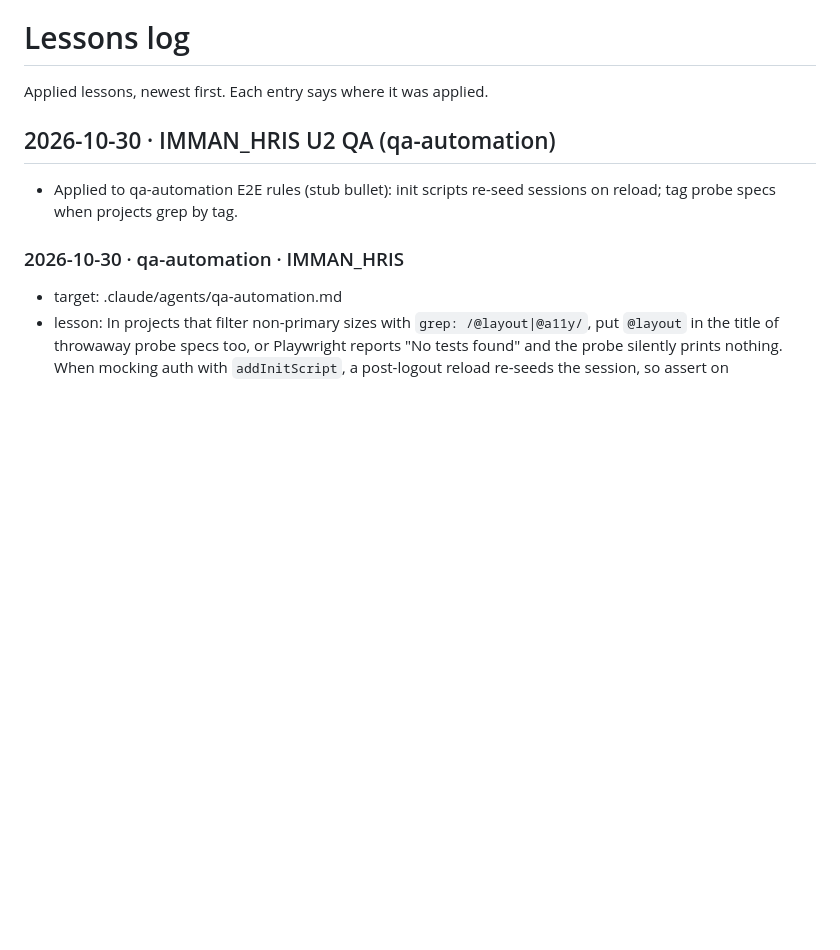
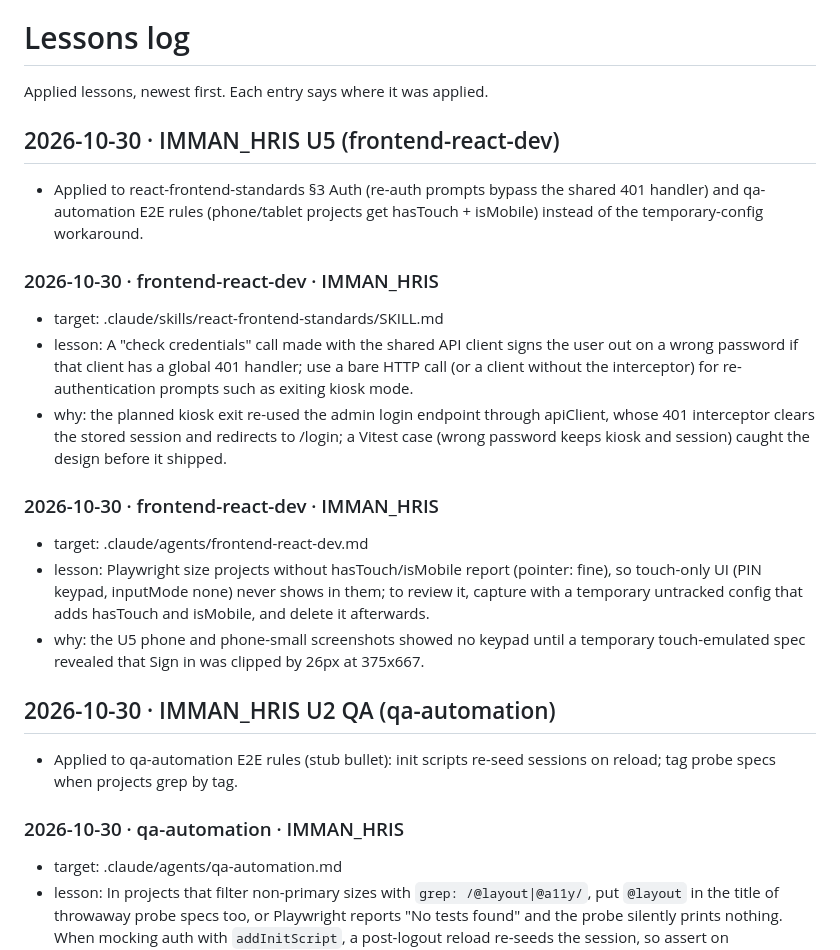
Before and after one commit to immanuelMM/Full-Stack-AI-Agent, a Markdown page: .claude/lessons/log.md, the part around the change. GitHub-like rendering; blank space fills up the shorter version.

Commit message:
chore(agents): apply IMMAN_HRIS U5 lessons — re-auth outside 401 handler, touch-enabled test projects
Co-Authored-By: Claude Opus 5.5 <noreply@anthropic.com>

```diff
--- a/.claude/lessons/log.md
+++ b/.claude/lessons/log.md
@@ -1,6 +1,18 @@
 # Lessons log
 
 Applied lessons, newest first. Each entry says where it was applied.
+
+## 2026-10-30 · IMMAN_HRIS U5 (frontend-react-dev)
+- Applied to react-frontend-standards §3 Auth (re-auth prompts bypass the shared 401 handler) and qa-automation E2E rules (phone/tablet projects get hasTouch + isMobile) instead of the temporary-config workaround.
+### 2026-10-30 · frontend-react-dev · IMMAN_HRIS
+- target: .claude/skills/react-frontend-standards/SKILL.md
+- lesson: A "check credentials" call made with the shared API client signs the user out on a wrong password if that client has a global 401 handler; use a bare HTTP call (or a client without the interceptor) for re-authentication prompts such as exiting kiosk mode.
+- why: the planned kiosk exit re-used the admin login endpoint through apiClient, whose 401 interceptor clears the stored session and redirects to /login; a Vitest case (wrong password keeps kiosk and session) caught the design before it shipped.
+
+### 2026-10-30 · frontend-react-dev · IMMAN_HRIS
+- target: .claude/agents/frontend-react-dev.md
+- lesson: Playwright size projects without hasTouch/isMobile report (pointer: fine), so touch-only UI (PIN keypad, inputMode none) never shows in them; to review it, capture with a temporary untracked config that adds hasTouch and isMobile, and delete it afterwards.
+- why: the U5 phone and phone-small screenshots showed no keypad until a temporary touch-emulated spec revealed that Sign in was clipped by 26px at 375x667.
 
 ## 2026-10-30 · IMMAN_HRIS U2 QA (qa-automation)
 - Applied to qa-automation E2E rules (stub bullet): init scripts re-seed sessions on reload; tag probe specs when projects grep by tag.
```
Also changed, not shown: .claude/agents/qa-automation.md (+2 -1 lines), 1 other file.
